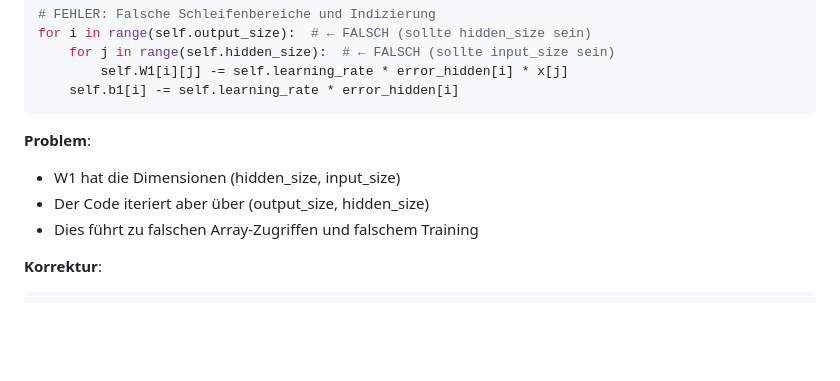
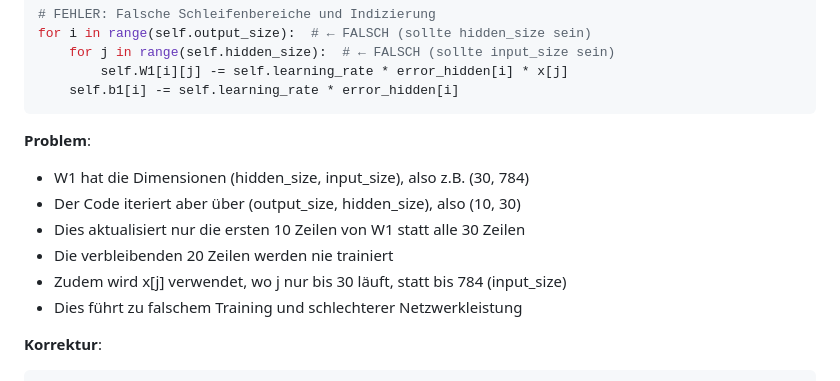
Before and after one commit to Fridi286/NanoNeuron, a Markdown page: PROTOKOLL.md, the part around the change. Rendered like a GitHub page; blank space fills up the shorter version.

Commit message:
Enhance error analysis with more detailed explanation of dimension mismatch
Co-authored-by: Fridi286 <204928741+Fridi286@users.noreply.github.com>

````diff
--- a/PROTOKOLL.md
+++ b/PROTOKOLL.md
@@ -267,9 +267,12 @@ for i in range(self.output_size):  # ← FALSCH (sollte hidden_size sein)
 ```
 
 **Problem**:
-- W1 hat die Dimensionen (hidden_size, input_size)
-- Der Code iteriert aber über (output_size, hidden_size)
-- Dies führt zu falschen Array-Zugriffen und falschem Training
+- W1 hat die Dimensionen (hidden_size, input_size), also z.B. (30, 784)
+- Der Code iteriert aber über (output_size, hidden_size), also (10, 30)
+- Dies aktualisiert nur die ersten 10 Zeilen von W1 statt alle 30 Zeilen
+- Die verbleibenden 20 Zeilen werden nie trainiert
+- Zudem wird x[j] verwendet, wo j nur bis 30 läuft, statt bis 784 (input_size)
+- Dies führt zu falschem Training und schlechterer Netzwerkleistung
 
 **Korrektur**:
 ```python
````
